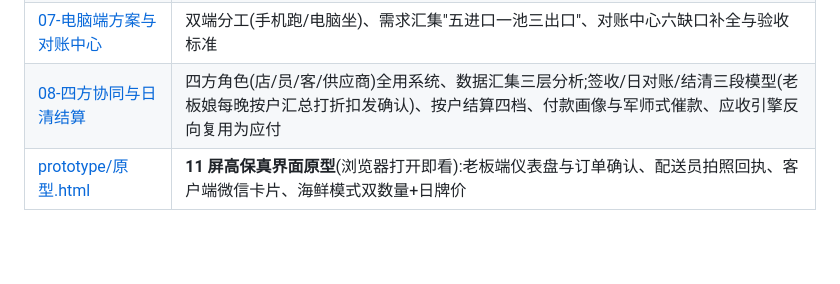
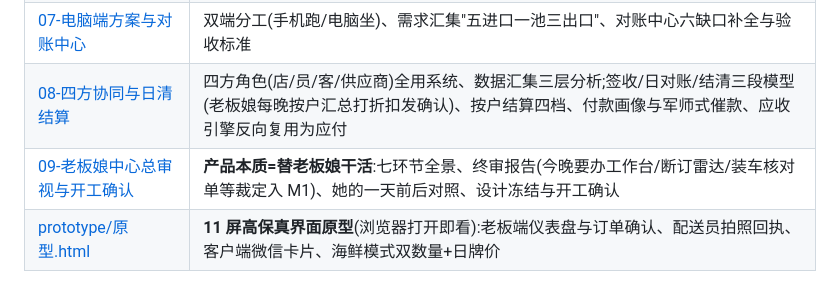
Before and after one commit to kingwonn/smbfortaste, a Markdown page: README.md, the part around the change. GitHub-like rendering; blank space fills up the shorter version.

```diff
--- a/README.md
+++ b/README.md
@@ -49,6 +49,7 @@ flowchart LR
 | [06-功能拆解与实现计划](design/06-功能拆解与实现计划.md) | 14 模块三级功能拆解(P0/P1/P2)、M0 假设验证→M3 四期里程碑、风险登记表 |
 | [07-电脑端方案与对账中心](design/07-电脑端方案与对账中心.md) | 双端分工(手机跑/电脑坐)、需求汇集"五进口一池三出口"、对账中心六缺口补全与验收标准 |
 | [08-四方协同与日清结算](design/08-四方协同与日清结算.md) | 四方角色(店/员/客/供应商)全用系统、数据汇集三层分析;签收/日对账/结清三段模型(老板娘每晚按户汇总打折扣发确认)、按户结算四档、付款画像与军师式催款、应收引擎反向复用为应付 |
+| [09-老板娘中心总审视与开工确认](design/09-老板娘中心总审视与开工确认.md) | **产品本质=替老板娘干活**:七环节全景、终审报告(今晚要办工作台/断订雷达/装车核对单等裁定入 M1)、她的一天前后对照、设计冻结与开工确认 |
 | [prototype/原型.html](design/prototype/原型.html) | **11 屏高保真界面原型**(浏览器打开即看):老板端仪表盘与订单确认、配送员拍照回执、客户端微信卡片、海鲜模式双数量+日牌价 |
 
 > 设计流程说明:01~03 为初版设计 → 04 批判性评审(设计缺陷以此为准)→ 05 修订设计(**当前有效口径,与 01~03 冲突处以 05 为准**)→ 06 按修订后设计排期。
```
Also changed, not shown: design/06-功能拆解与实现计划.md (+14 -3 lines), design/09-老板娘中心总审视与开工确认.md (added, +110 -0 lines).
